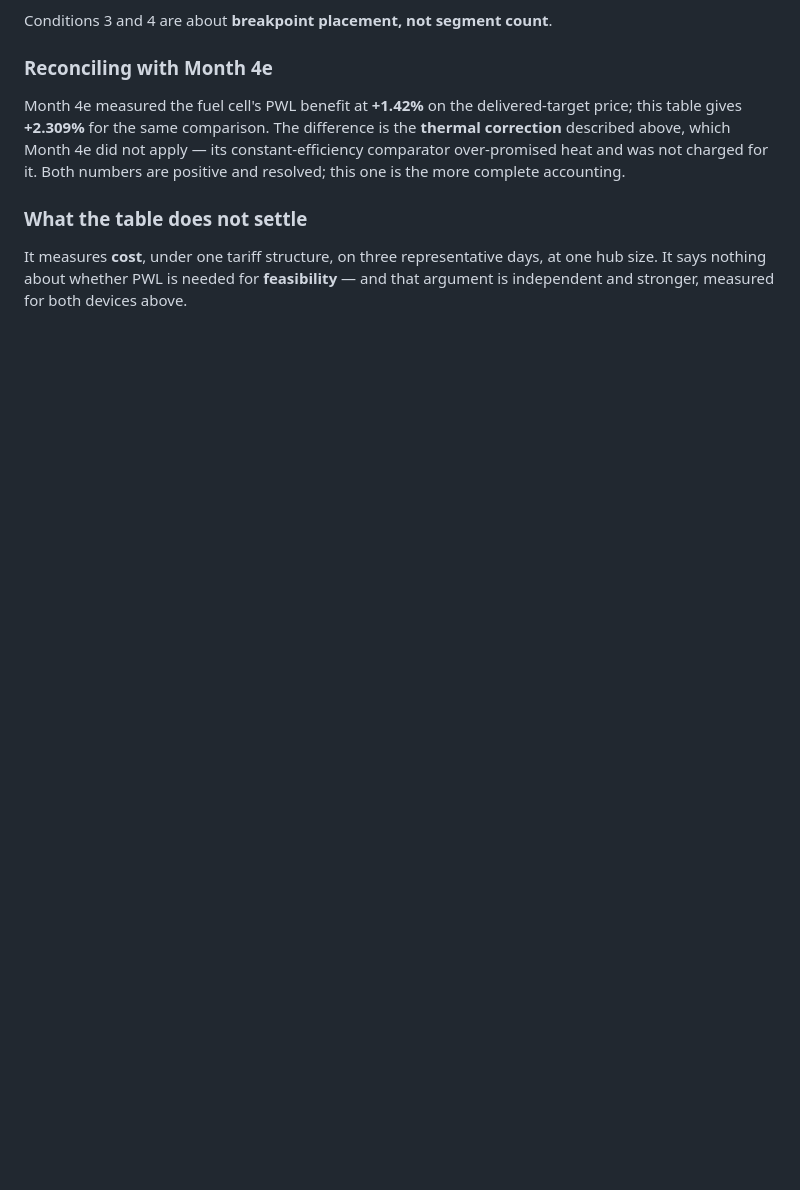
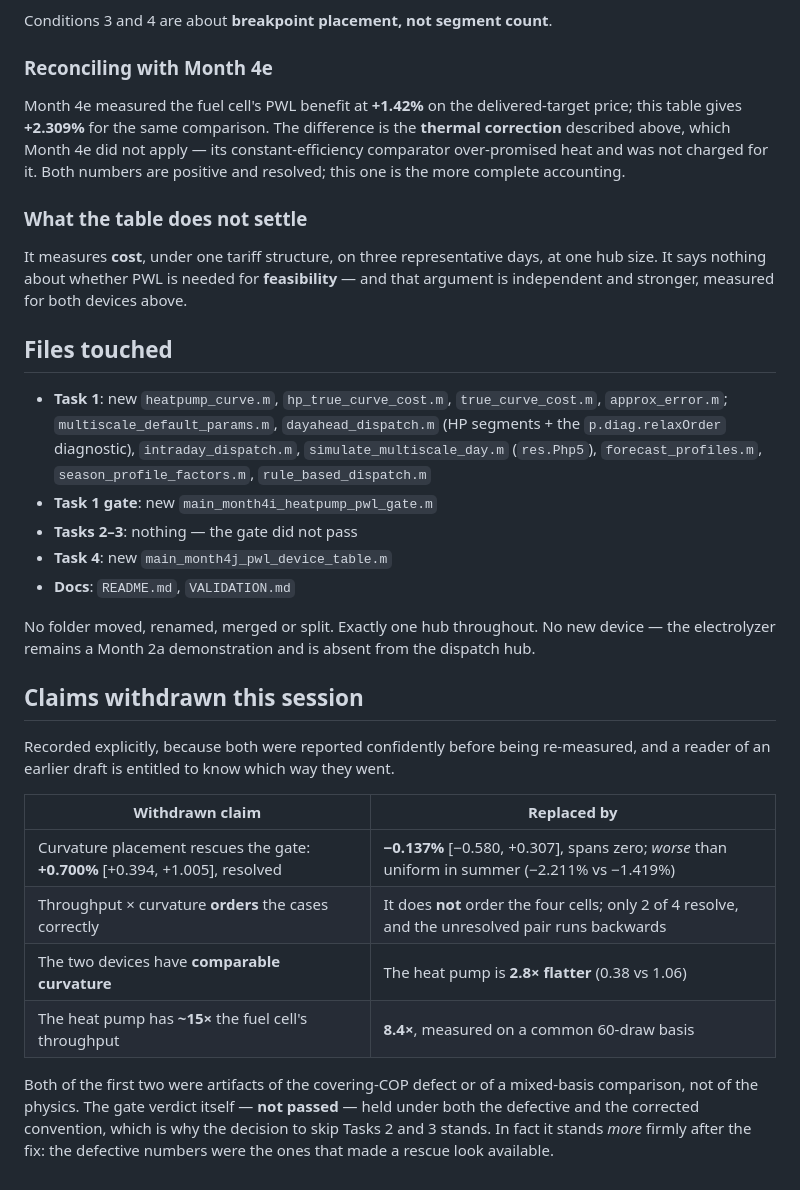
Before and after one commit to kozhin12tariq-design/Energy-hub, a Markdown page: VALIDATION.md, the part around the change. Drawn GitHub-style; blank space fills up the shorter version.

Commit message:
Docs: files touched, and an explicit record of the four claims withdrawn
VALIDATION.md now closes the v10 section with a withdrawn-claims table. Two
of the four were reported confidently in an earlier draft and a reader of
that draft is entitled to see which way they went:

  curvature placement rescues the gate  +0.700% resolved -> -0.137%, spans zero
  throughput x curvature ORDERS cases   -> it does not order the four cells
  the two devices are comparably curved -> the heat pump is 2.8x flatter
  heat pump has ~15x the throughput     -> 8.4x on a common basis

The first two were artifacts of the covering-COP defect and of a
mixed-basis comparison, not of the physics. The GATE verdict -- not passed
-- held under both the defective and the corrected convention, which is why
the decision to skip Tasks 2 and 3 stands, and stands more firmly after the
fix than before it: the defective numbers were the ones that made a rescue
look available.

Verification: both scripts re-run end to end at exit 0. Every cost figure
reproduces exactly (gate -0.063% pooled and -0.137% curvature-placed; table
-0.594 / -0.234 / -0.659 at today's price and +2.309 / +0.331 / +2.975 at
the target; all per-season and marginal figures identical). Only wall-clock
solve time moves, by ~0.2 percentage points.

Co-Authored-By: Claude Opus 5 <noreply@anthropic.com>
Claude-Session: https://claude.ai/code/session_01LgzRsTvmXzE8Wgb3PiHc4F

```diff
--- a/VALIDATION.md
+++ b/VALIDATION.md
@@ -2447,3 +2447,39 @@ It measures **cost**, under one tariff structure, on three representative days,
 at one hub size. It says nothing about whether PWL is needed for
 **feasibility** — and that argument is independent and stronger, measured for
 both devices above.
+
+## Files touched
+
+- **Task 1**: new `heatpump_curve.m`, `hp_true_curve_cost.m`, `true_curve_cost.m`,
+  `approx_error.m`; `multiscale_default_params.m`, `dayahead_dispatch.m`
+  (HP segments + the `p.diag.relaxOrder` diagnostic), `intraday_dispatch.m`,
+  `simulate_multiscale_day.m` (`res.Php5`), `forecast_profiles.m`,
+  `season_profile_factors.m`, `rule_based_dispatch.m`
+- **Task 1 gate**: new `main_month4i_heatpump_pwl_gate.m`
+- **Tasks 2–3**: nothing — the gate did not pass
+- **Task 4**: new `main_month4j_pwl_device_table.m`
+- **Docs**: `README.md`, `VALIDATION.md`
+
+No folder moved, renamed, merged or split. Exactly one hub throughout. No new
+device — the electrolyzer remains a Month 2a demonstration and is absent from
+the dispatch hub.
+
+## Claims withdrawn this session
+
+Recorded explicitly, because both were reported confidently before being
+re-measured, and a reader of an earlier draft is entitled to know which way
+they went.
+
+| Withdrawn claim | Replaced by |
+|---|---|
+| Curvature placement rescues the gate: **+0.700%** [+0.394, +1.005], resolved | **−0.137%** [−0.580, +0.307], spans zero; *worse* than uniform in summer (−2.211% vs −1.419%) |
+| Throughput × curvature **orders** the cases correctly | It does **not** order the four cells; only 2 of 4 resolve, and the unresolved pair runs backwards |
+| The two devices have **comparable curvature** | The heat pump is **2.8× flatter** (0.38 vs 1.06) |
+| The heat pump has **~15×** the fuel cell's throughput | **8.4×**, measured on a common 60-draw basis |
+
+Both of the first two were artifacts of the covering-COP defect or of a
+mixed-basis comparison, not of the physics. The gate verdict itself — **not
+passed** — held under both the defective and the corrected convention, which is
+why the decision to skip Tasks 2 and 3 stands. In fact it stands *more* firmly
+after the fix: the defective numbers were the ones that made a rescue look
+available.
```
